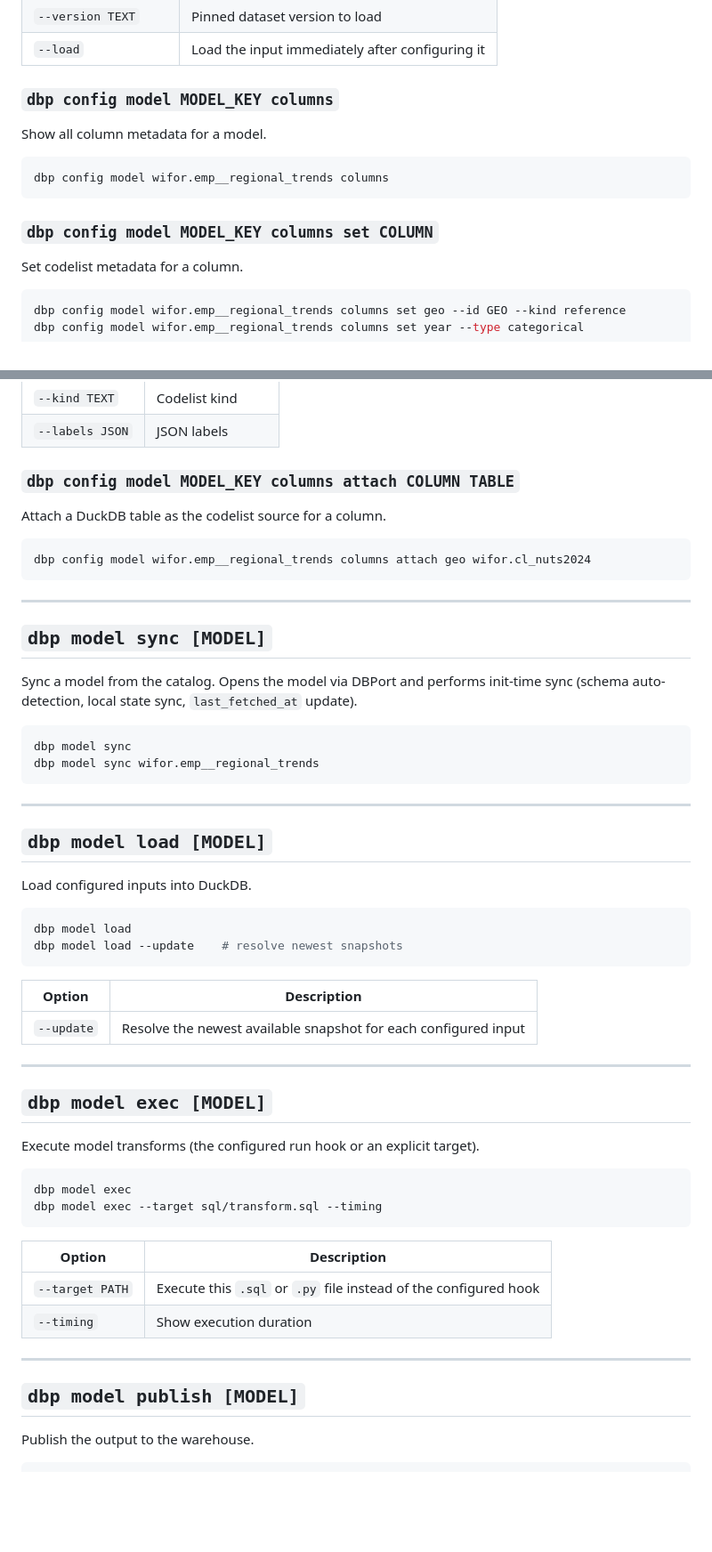
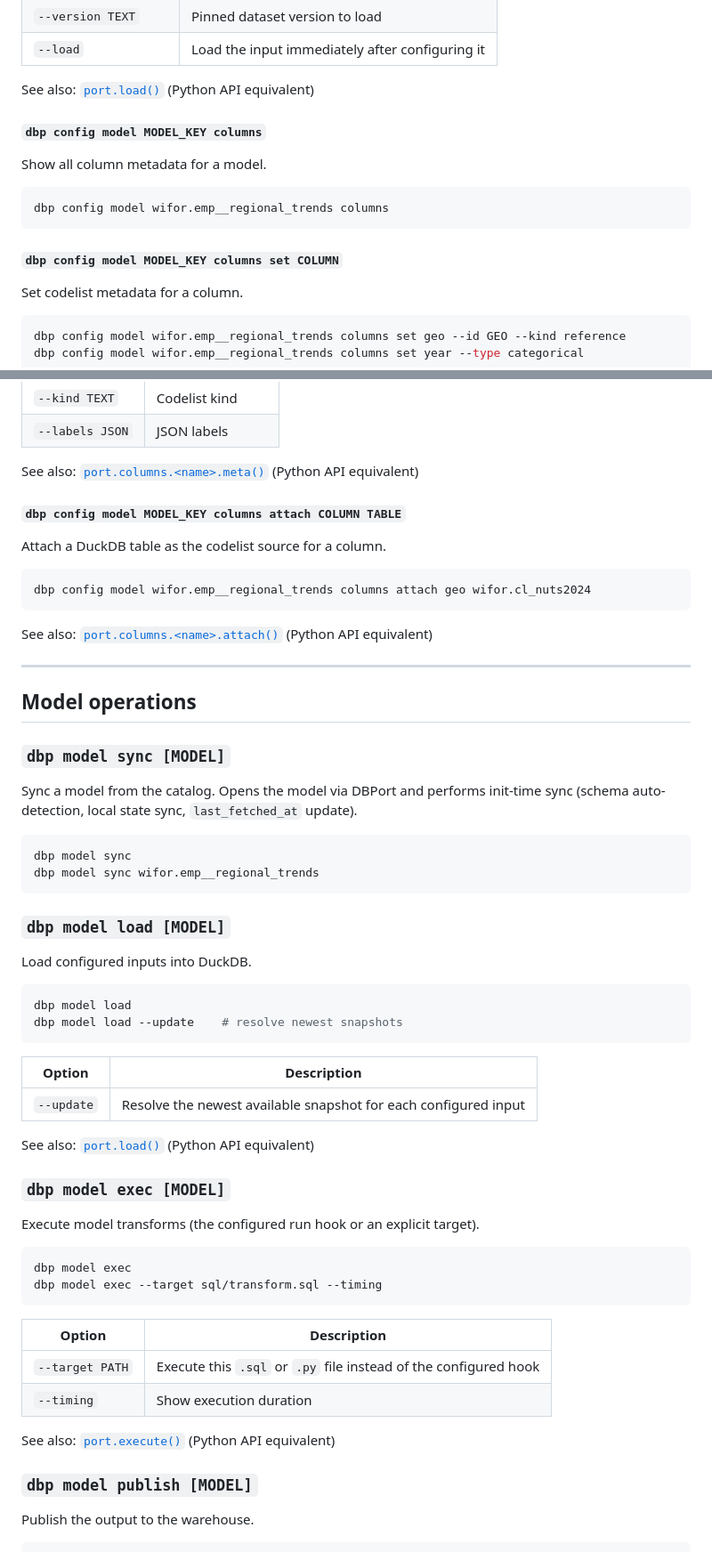
Before and after one commit to knifflig/dbport, a Markdown page: docs/api/cli.md, 2 parts joined by grey strips. Shown at 89% size. Drawn GitHub-style; blank space fills up the shorter version.

````diff
--- a/docs/api/cli.md
+++ b/docs/api/cli.md
@@ -196,7 +222,9 @@ dbp config model wifor.emp__regional_trends input estat.nama_10r_3empers \
 | `--version TEXT` | Pinned dataset version to load |
 | `--load` | Load the input immediately after configuring it |
 
-### `dbp config model MODEL_KEY columns`
+See also: [`port.load()`](python.md#load) (Python API equivalent)
+
+#### `dbp config model MODEL_KEY columns`
 
 Show all column metadata for a model.
 
@@ -204,7 +232,7 @@ Show all column metadata for a model.
 dbp config model wifor.emp__regional_trends columns
 ```
 
-### `dbp config model MODEL_KEY columns set COLUMN`
+#### `dbp config model MODEL_KEY columns set COLUMN`
 
 Set codelist metadata for a column.
 
@@ -220,7 +248,9 @@ dbp config model wifor.emp__regional_trends columns set year --type categorical
 | `--kind TEXT` | Codelist kind |
 | `--labels JSON` | JSON labels |
 
-### `dbp config model MODEL_KEY columns attach COLUMN TABLE`
+See also: [`port.columns.<name>.meta()`](python.md#meta) (Python API equivalent)
+
+#### `dbp config model MODEL_KEY columns attach COLUMN TABLE`
 
 Attach a DuckDB table as the codelist source for a column.
 
@@ -228,9 +258,13 @@ Attach a DuckDB table as the codelist source for a column.
 dbp config model wifor.emp__regional_trends columns attach geo wifor.cl_nuts2024
 ```
 
+See also: [`port.columns.<name>.attach()`](python.md#attach) (Python API equivalent)
+
 ---
 
-## `dbp model sync [MODEL]`
+## Model operations
+
+### `dbp model sync [MODEL]`
 
 Sync a model from the catalog. Opens the model via DBPort and performs init-time sync (schema auto-detection, local state sync, `last_fetched_at` update).
 
@@ -239,9 +273,7 @@ dbp model sync
 dbp model sync wifor.emp__regional_trends
 ```
 
----
-
-## `dbp model load [MODEL]`
+### `dbp model load [MODEL]`
 
 Load configured inputs into DuckDB.
 
@@ -254,9 +286,9 @@ dbp model load --update    # resolve newest snapshots
 |---|---|
 | `--update` | Resolve the newest available snapshot for each configured input |
 
----
+See also: [`port.load()`](python.md#load) (Python API equivalent)
 
-## `dbp model exec [MODEL]`
+### `dbp model exec [MODEL]`
 
 Execute model transforms (the configured run hook or an explicit target).
 
@@ -270,9 +302,9 @@ dbp model exec --target sql/transform.sql --timing
 | `--target PATH` | Execute this `.sql` or `.py` file instead of the configured hook |
 | `--timing` | Show execution duration |
 
----
+See also: [`port.execute()`](python.md#execute) (Python API equivalent)
 
-## `dbp model publish [MODEL]`
+### `dbp model publish [MODEL]`
 
 Publish the output to the warehouse.
 
````
Also changed, not shown: other parts of docs/api/cli.md (+41 -13 lines).
